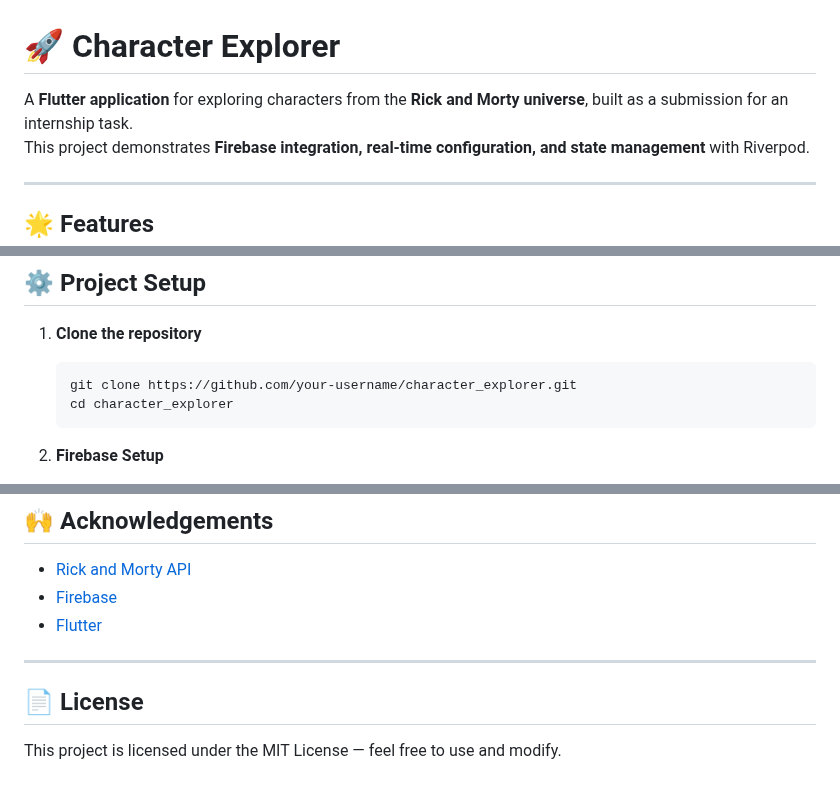
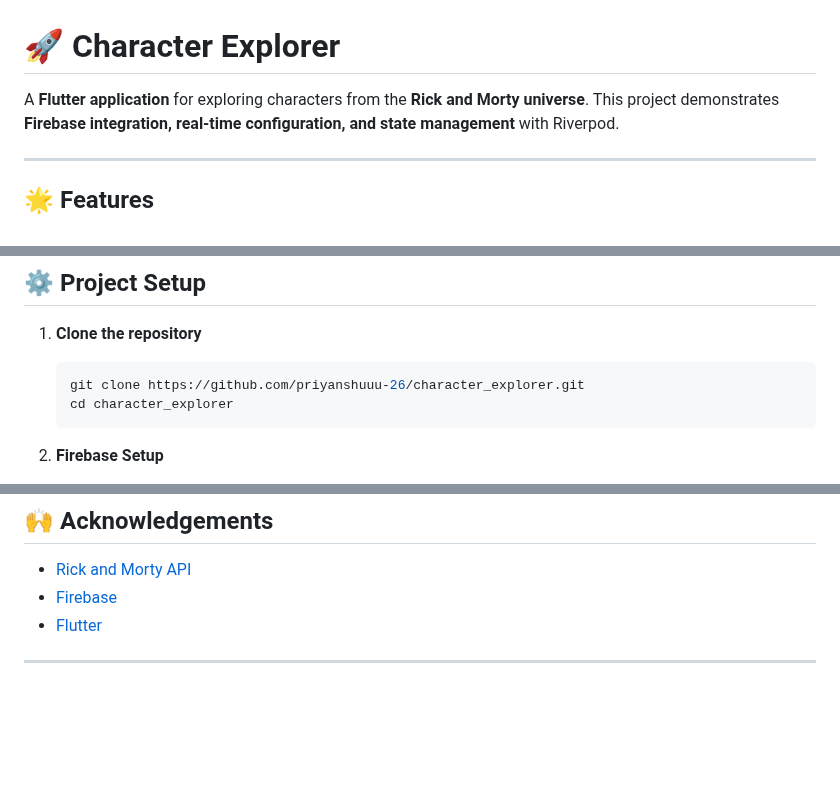
Before and after one commit to priyanshuuu-26/character_explorer, a Markdown page: README.md, 3 parts joined by grey strips. GitHub-like rendering; blank space fills up the shorter version.

````diff
--- a/README.md
+++ b/README.md
@@ -1,6 +1,6 @@
 # 🚀 Character Explorer
 
-A **Flutter application** for exploring characters from the **Rick and Morty universe**, built as a submission for an internship task.
+A **Flutter application** for exploring characters from the **Rick and Morty universe**.
 This project demonstrates **Firebase integration, real-time configuration, and state management** with Riverpod.
 
 ---
@@ -59,7 +59,7 @@ Make sure you have installed:
 
 1. **Clone the repository**
     ```bash
-    git clone https://github.com/your-username/character_explorer.git
+    git clone https://github.com/priyanshuuu-26/character_explorer.git
     cd character_explorer
     ```
 
@@ -123,7 +123,3 @@ Make sure you have installed:
 - [Flutter](https://flutter.dev/)
 
 ---
-
-## 📄 License
-
-This project is licensed under the MIT License — feel free to use and modify.
````
